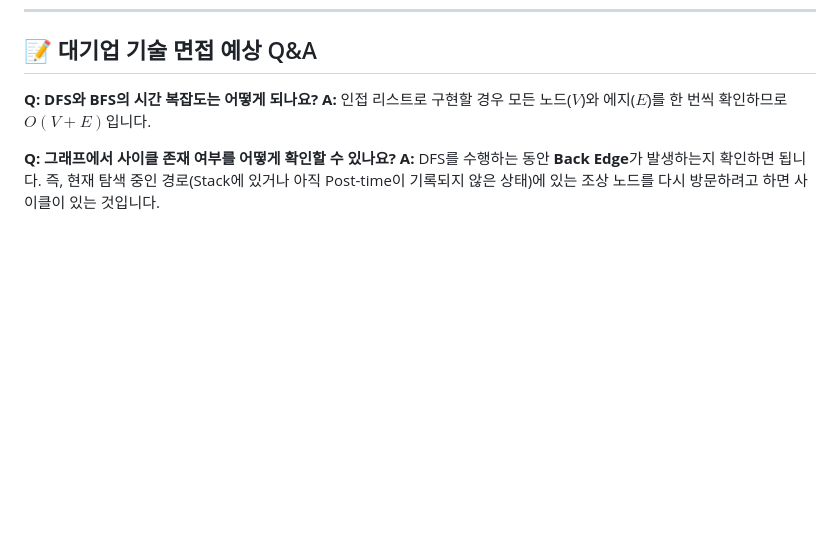
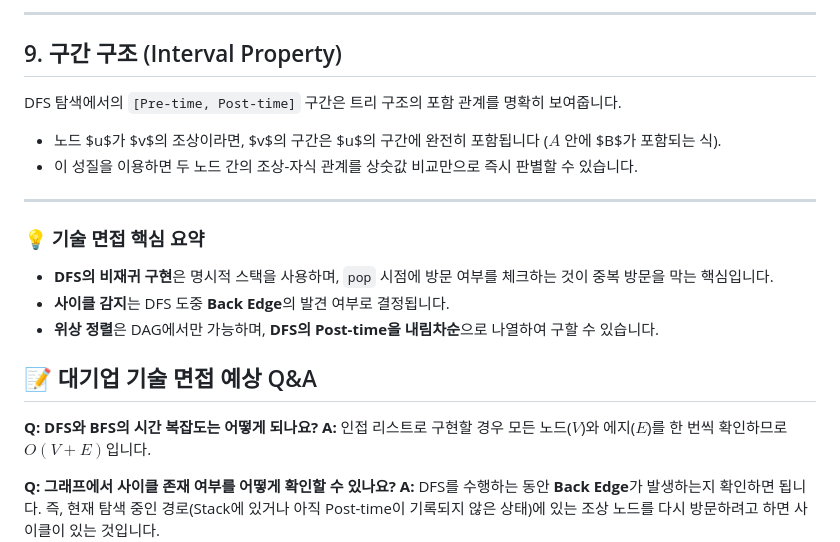
Before and after one commit to sungyoonjeong/devops-portfolio, a Markdown page: python/자료구조/33.알고리즘+자료구조_그래프_DFS.md, the part around one of its changes. Rendered like a GitHub page; blank space fills up the shorter version.

Commit message:
자료구조

```diff
--- a/python/자료구조/33.알고리즘+자료구조_그래프_DFS.md
+++ b/python/자료구조/33.알고리즘+자료구조_그래프_DFS.md
@@ -89,3 +161,16 @@ DFS를 수행하면 원래 그래프의 에지들 중 일부는 방문에 사용
+---
+
+## 9. 구간 구조 (Interval Property)
+DFS 탐색에서의 `[Pre-time, Post-time]` 구간은 트리 구조의 포함 관계를 명확히 보여줍니다.
+*   노드 $u$가 $v$의 조상이라면, $v$의 구간은 $u$의 구간에 완전히 포함됩니다 ($A$ 안에 $B$가 포함되는 식).
+*   이 성질을 이용하면 두 노드 간의 조상-자식 관계를 상숫값 비교만으로 즉시 판별할 수 있습니다.
+
+---
+
+### 💡 기술 면접 핵심 요약
+*   **DFS의 비재귀 구현**은 명시적 스택을 사용하며, `pop` 시점에 방문 여부를 체크하는 것이 중복 방문을 막는 핵심입니다.
+*   **사이클 감지**는 DFS 도중 **Back Edge**의 발견 여부로 결정됩니다.
+*   **위상 정렬**은 DAG에서만 가능하며, **DFS의 Post-time을 내림차순**으로 나열하여 구할 수 있습니다.
 ## 📝 대기업 기술 면접 예상 Q&A
 
 **Q: DFS와 BFS의 시간 복잡도는 어떻게 되나요?**
```
Also changed, not shown: other parts of python/자료구조/33.알고리즘+자료구조_그래프_DFS.md (+72 -0 lines).
